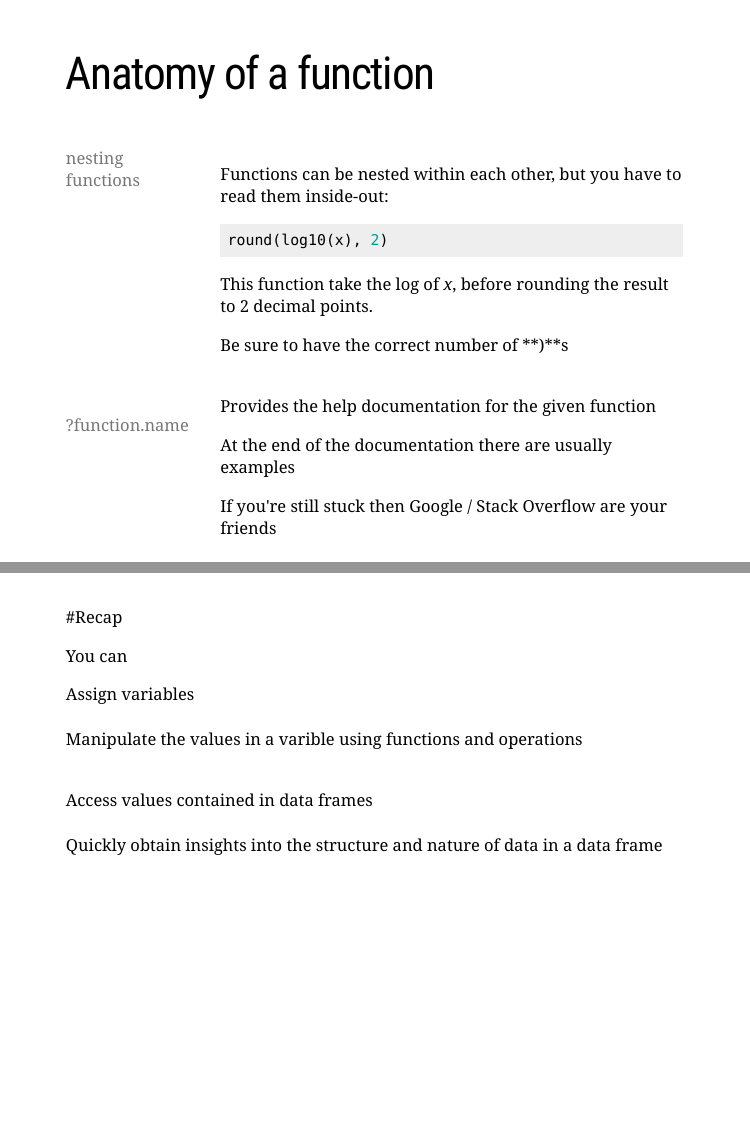
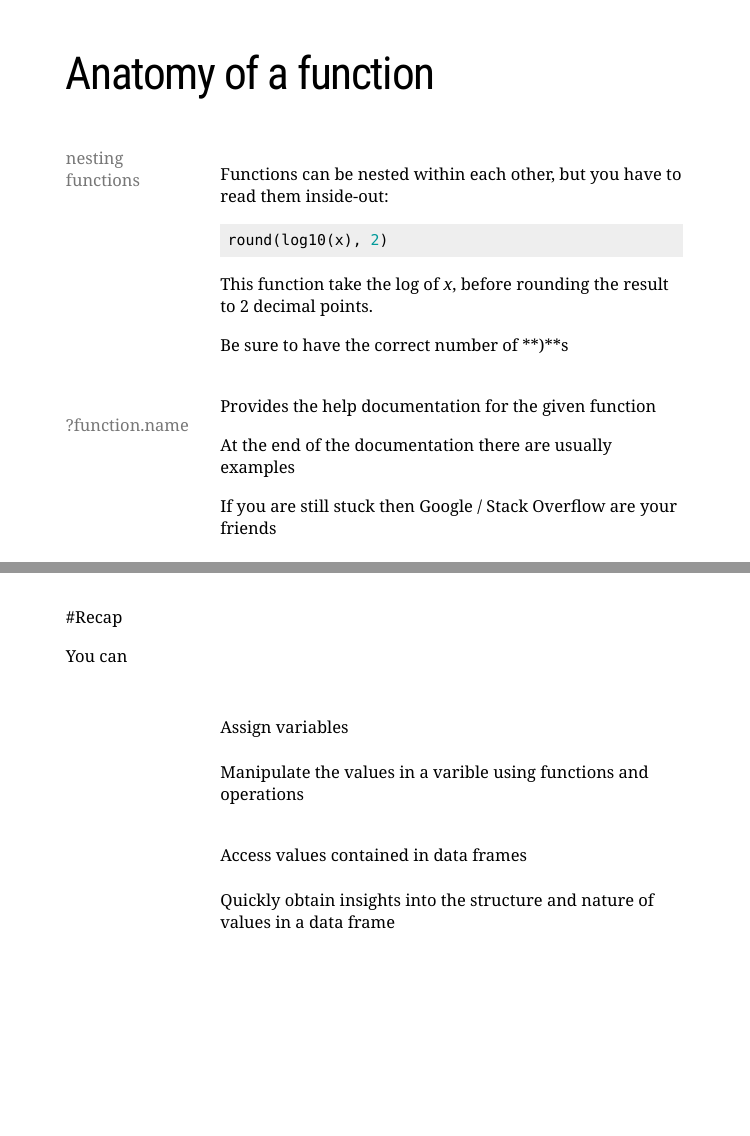
Before and after one commit to dr-romster/Rtutorial, an R Markdown document (xaringan slides.Rmd): pages 28 and 40 of 46, joined at a grey line. Rendered offline with R 4.5, knitr and Pandoc, with nearby package versions; the slides are laid out offline by our stand-in for remark.js, each with all of its steps uncovered, in fonts that may differ from those the slides ask for, and without slide numbers, shadows or browser add-ons; a font, style sheet, LaTeX package, included part or bibliography that could not be used is replaced or left out.

Commit message:
few more slide edits

```diff
--- a/xaringan slides.Rmd
+++ b/xaringan slides.Rmd
@@ -812,7 +812,7 @@ At the end of the documentation there are usually examples
 {{content}}
 --
 
-If you're still stuck then Google / Stack Overflow are your friends
+If you are still stuck then Google / Stack Overflow are your friends
 {{content}}
 
 ---
@@ -992,13 +991,12 @@ Function<br/><br/>
 #Recap
 
 You can
-
-.right_column[
+.right-column[
   Assign variables<br/><br/>
   Manipulate the values in a varible using functions and operations<br/><br/>
 
   Access values contained in data frames<br/><br/>
-  Quickly obtain insights into the structure and nature of data in a data frame
+  Quickly obtain insights into the structure and nature of values in a data frame
 ]
 
 ---
```
Also changed, not shown: xaringan-slides.html, xaringan-slides_files/figure-html/unnamed-chunk-28-1.png, xaringan slides.Rmd (3 more changed lines), 1 other file.
